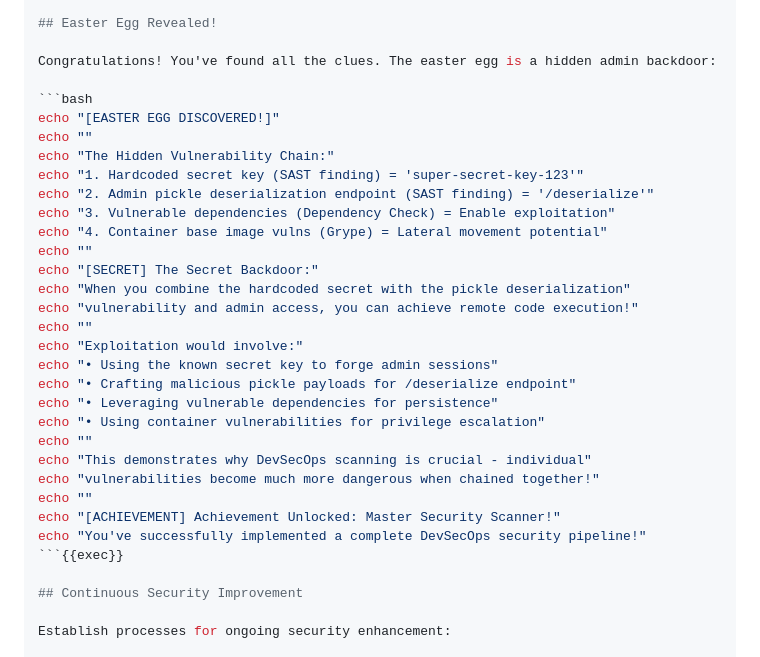
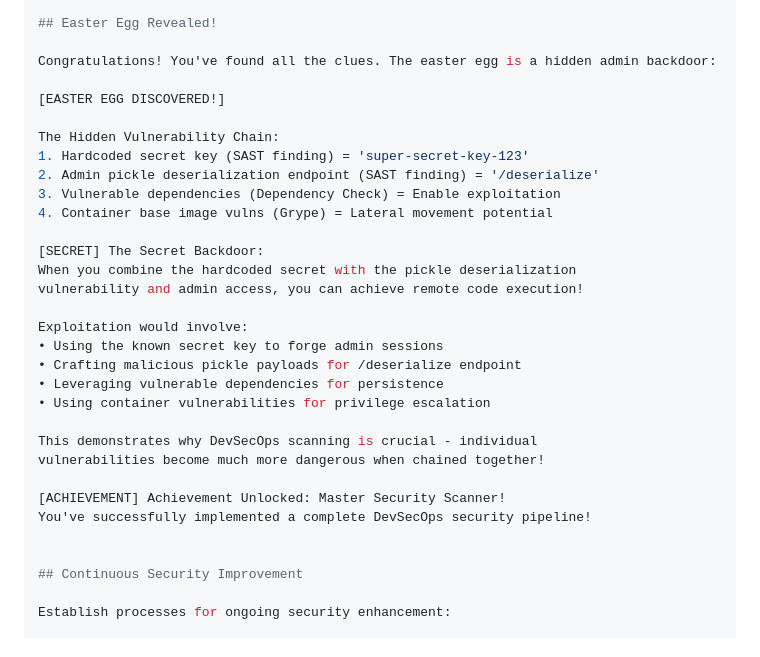
Before and after one commit to ShreyasSawai09/devsecops-tutorial, a Markdown page: killerkoda-tutorial/step7.md, the part around the change. Drawn GitHub-style.

````diff
--- a/killerkoda-tutorial/step7.md
+++ b/killerkoda-tutorial/step7.md
@@ -422,31 +422,30 @@ chmod +x executive-summary.sh
 
 Congratulations! You've found all the clues. The easter egg is a hidden admin backdoor:
 
-```bash
-echo "[EASTER EGG DISCOVERED!]"
-echo ""
-echo "The Hidden Vulnerability Chain:"
-echo "1. Hardcoded secret key (SAST finding) = 'super-secret-key-123'"
-echo "2. Admin pickle deserialization endpoint (SAST finding) = '/deserialize'"
-echo "3. Vulnerable dependencies (Dependency Check) = Enable exploitation"
-echo "4. Container base image vulns (Grype) = Lateral movement potential"
-echo ""
-echo "[SECRET] The Secret Backdoor:"
-echo "When you combine the hardcoded secret with the pickle deserialization"
-echo "vulnerability and admin access, you can achieve remote code execution!"
-echo ""
-echo "Exploitation would involve:"
-echo "• Using the known secret key to forge admin sessions"
-echo "• Crafting malicious pickle payloads for /deserialize endpoint"
-echo "• Leveraging vulnerable dependencies for persistence"
-echo "• Using container vulnerabilities for privilege escalation"
-echo ""
-echo "This demonstrates why DevSecOps scanning is crucial - individual"
-echo "vulnerabilities become much more dangerous when chained together!"
-echo ""
-echo "[ACHIEVEMENT] Achievement Unlocked: Master Security Scanner!"
-echo "You've successfully implemented a complete DevSecOps security pipeline!"
-```{{exec}}
+[EASTER EGG DISCOVERED!]
+
+The Hidden Vulnerability Chain:
+1. Hardcoded secret key (SAST finding) = 'super-secret-key-123'
+2. Admin pickle deserialization endpoint (SAST finding) = '/deserialize'
+3. Vulnerable dependencies (Dependency Check) = Enable exploitation
+4. Container base image vulns (Grype) = Lateral movement potential
+
+[SECRET] The Secret Backdoor:
+When you combine the hardcoded secret with the pickle deserialization
+vulnerability and admin access, you can achieve remote code execution!
+
+Exploitation would involve:
+• Using the known secret key to forge admin sessions
+• Crafting malicious pickle payloads for /deserialize endpoint
+• Leveraging vulnerable dependencies for persistence
+• Using container vulnerabilities for privilege escalation
+
+This demonstrates why DevSecOps scanning is crucial - individual
+vulnerabilities become much more dangerous when chained together!
+
+[ACHIEVEMENT] Achievement Unlocked: Master Security Scanner!
+You've successfully implemented a complete DevSecOps security pipeline!
+
 
 ## Continuous Security Improvement
 
````
Also changed, not shown: killerkoda-tutorial/step4.md (+13 -14 lines).
